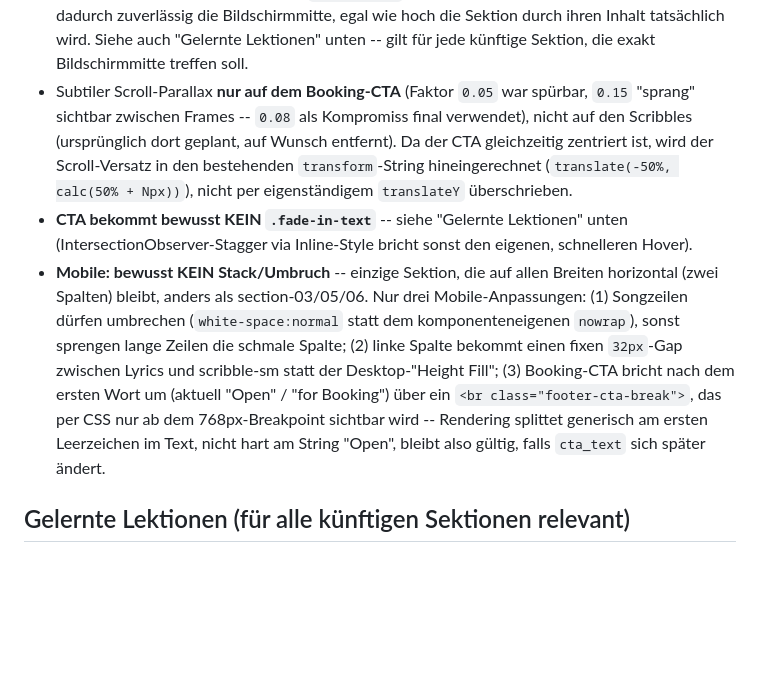
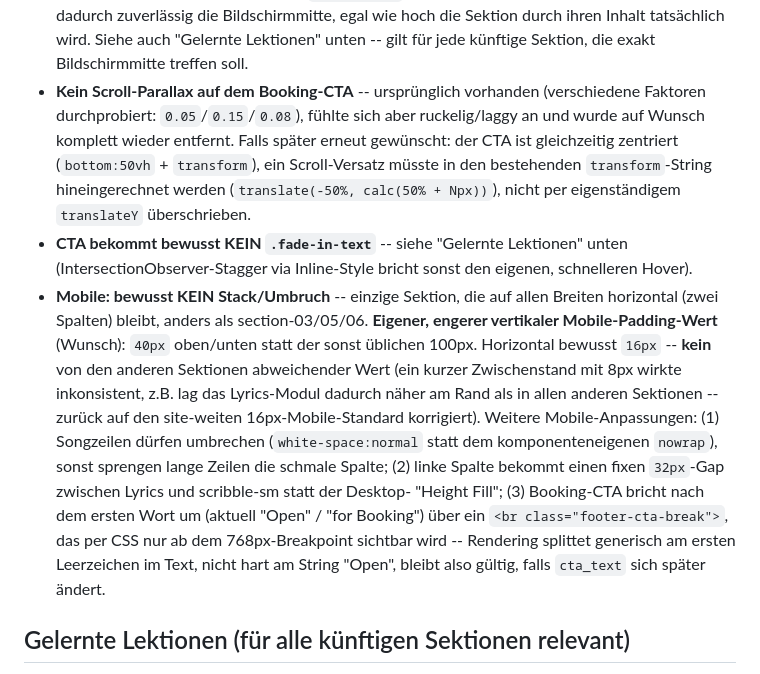
Before and after one commit to officialeatmemusic-dev/eatme, a Markdown page: ARCHITECTURE.md, the part around the change. Rendered like a GitHub page; blank space fills up the shorter version.

```diff
--- a/ARCHITECTURE.md
+++ b/ARCHITECTURE.md
@@ -599,27 +599,33 @@ bekommt das automatisch:
   hoch die Sektion durch ihren Inhalt tatsächlich wird. Siehe auch
   "Gelernte Lektionen" unten -- gilt für jede künftige Sektion, die exakt
   Bildschirmmitte treffen soll.
-- Subtiler Scroll-Parallax **nur auf dem Booking-CTA** (Faktor `0.05`
-  war spürbar, `0.15` "sprang" sichtbar zwischen Frames -- `0.08` als
-  Kompromiss final verwendet), nicht auf den Scribbles (ursprünglich dort
-  geplant, auf Wunsch entfernt). Da der CTA gleichzeitig zentriert ist,
-  wird der Scroll-Versatz in den bestehenden `transform`-String
-  hineingerechnet (`translate(-50%, calc(50% + Npx))`), nicht per
-  eigenständigem `translateY` überschrieben.
+- **Kein Scroll-Parallax auf dem Booking-CTA** -- ursprünglich vorhanden
+  (verschiedene Faktoren durchprobiert: `0.05`/`0.15`/`0.08`), fühlte sich
+  aber ruckelig/laggy an und wurde auf Wunsch komplett wieder entfernt.
+  Falls später erneut gewünscht: der CTA ist gleichzeitig zentriert
+  (`bottom:50vh` + `transform`), ein Scroll-Versatz müsste in den
+  bestehenden `transform`-String hineingerechnet werden (`translate(-50%,
+  calc(50% + Npx))`), nicht per eigenständigem `translateY` überschrieben.
 - **CTA bekommt bewusst KEIN `.fade-in-text`** -- siehe "Gelernte
   Lektionen" unten (IntersectionObserver-Stagger via Inline-Style bricht
   sonst den eigenen, schnelleren Hover).
 - **Mobile: bewusst KEIN Stack/Umbruch** -- einzige Sektion, die auf
   allen Breiten horizontal (zwei Spalten) bleibt, anders als
-  section-03/05/06. Nur drei Mobile-Anpassungen: (1) Songzeilen dürfen
-  umbrechen (`white-space:normal` statt dem komponenteneigenen `nowrap`),
-  sonst sprengen lange Zeilen die schmale Spalte; (2) linke Spalte bekommt
-  einen fixen `32px`-Gap zwischen Lyrics und scribble-sm statt der
-  Desktop-"Height Fill"; (3) Booking-CTA bricht nach dem ersten Wort um
-  (aktuell "Open" / "for Booking") über ein `<br class="footer-cta-break">`,
-  das per CSS nur ab dem 768px-Breakpoint sichtbar wird -- Rendering
-  splittet generisch am ersten Leerzeichen im Text, nicht hart am String
-  "Open", bleibt also gültig, falls `cta_text` sich später ändert.
+  section-03/05/06. **Eigener, engerer vertikaler Mobile-Padding-Wert**
+  (Wunsch): `40px` oben/unten statt der sonst üblichen 100px. Horizontal
+  bewusst `16px` -- **kein** von den anderen Sektionen abweichender Wert
+  (ein kurzer Zwischenstand mit 8px wirkte inkonsistent, z.B. lag das
+  Lyrics-Modul dadurch näher am Rand als in allen anderen Sektionen --
+  zurück auf den site-weiten 16px-Mobile-Standard korrigiert). Weitere
+  Mobile-Anpassungen: (1) Songzeilen dürfen umbrechen
+  (`white-space:normal` statt dem komponenteneigenen `nowrap`), sonst
+  sprengen lange Zeilen die schmale Spalte; (2) linke Spalte bekommt einen
+  fixen `32px`-Gap zwischen Lyrics und scribble-sm statt der Desktop-
+  "Height Fill"; (3) Booking-CTA bricht nach dem ersten Wort um (aktuell
+  "Open" / "for Booking") über ein `<br class="footer-cta-break">`, das
+  per CSS nur ab dem 768px-Breakpoint sichtbar wird -- Rendering splittet
+  generisch am ersten Leerzeichen im Text, nicht hart am String "Open",
+  bleibt also gültig, falls `cta_text` sich später ändert.
 
 ## Gelernte Lektionen (für alle künftigen Sektionen relevant)
 
```
